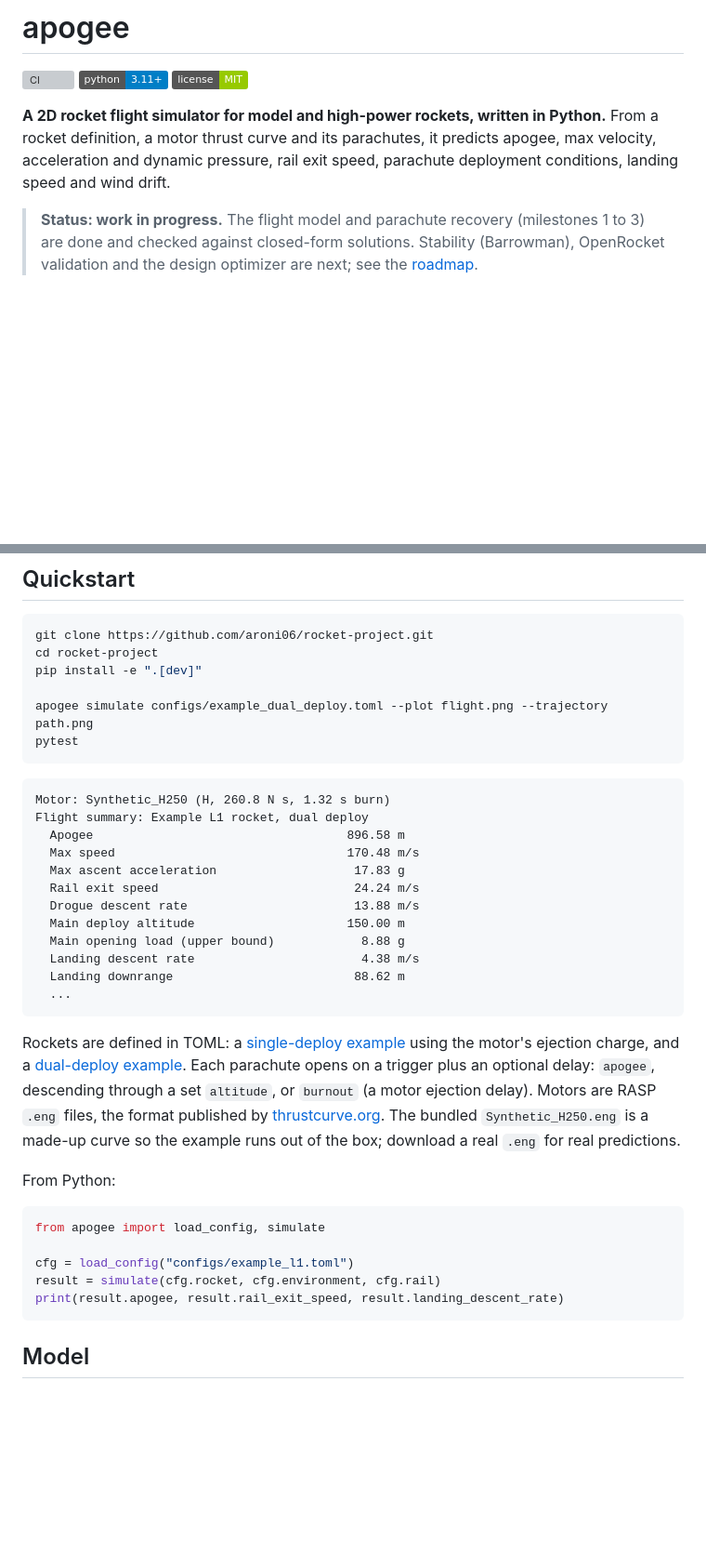
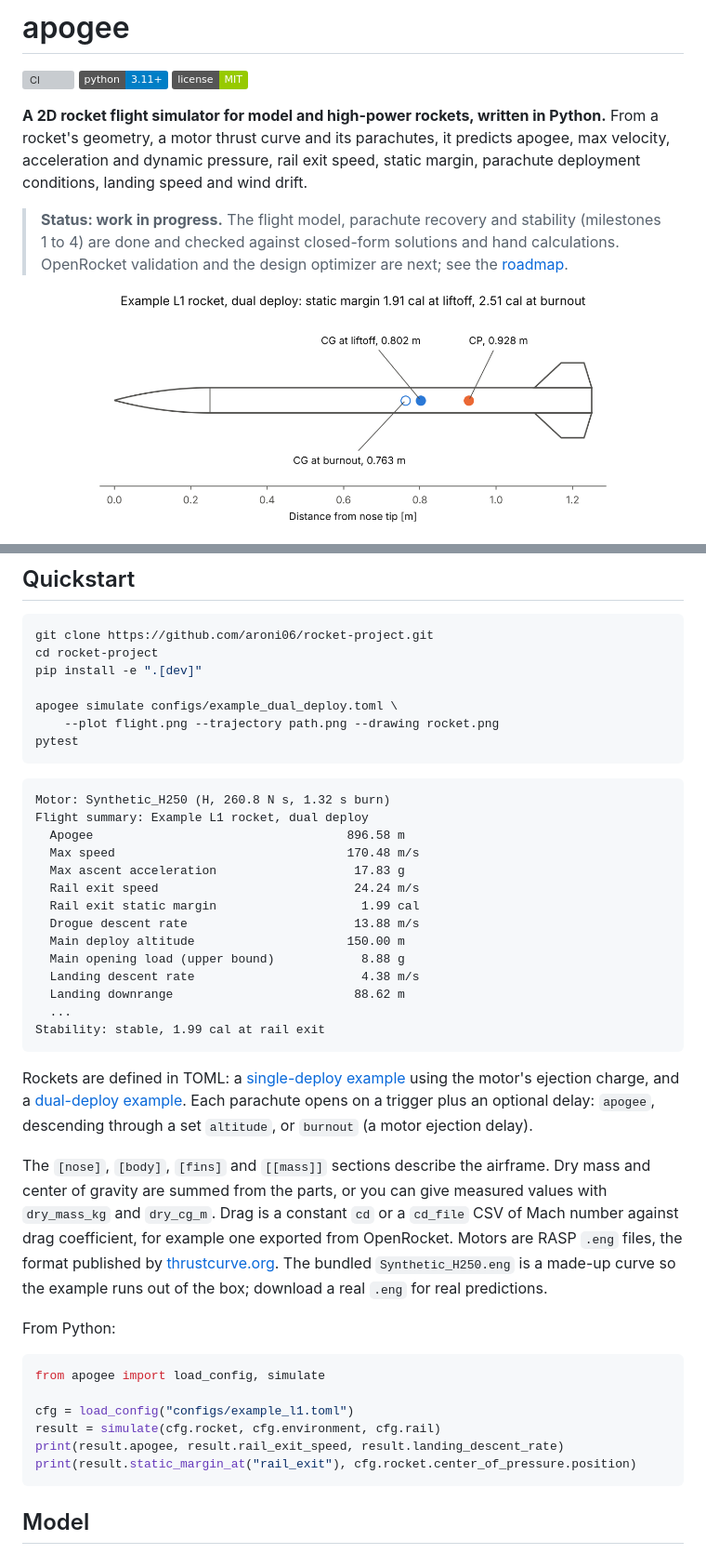
Before and after one commit to aroni06/rocket-project, a Markdown page: README.md, 2 parts joined by grey strips. Shown at 93% size. Drawn GitHub-style; pictures changed too: docs/images/example_rocket.png (added); badges without logos; blank space fills up the shorter version; grey boxes are pictures that could not be loaded.

Commit message:
Give the examples real geometry and document stability
Co-Authored-By: Claude Fable 5.2 <noreply@anthropic.com>
Claude-Session: https://claude.ai/code/session_01WicUGWS3UTmG3FX4m26Y4u

````diff
--- a/README.md
+++ b/README.md
@@ -5,13 +5,15 @@
 ![License: MIT](https://img.shields.io/badge/license-MIT-green)
 
 **A 2D rocket flight simulator for model and high-power rockets, written in Python.** From a
-rocket definition, a motor thrust curve and its parachutes, it predicts apogee, max velocity,
-acceleration and dynamic pressure, rail exit speed, parachute deployment conditions, landing
-speed and wind drift.
+rocket's geometry, a motor thrust curve and its parachutes, it predicts apogee, max velocity,
+acceleration and dynamic pressure, rail exit speed, static margin, parachute deployment
+conditions, landing speed and wind drift.
 
-> **Status: work in progress.** The flight model and parachute recovery (milestones 1 to 3) are
-> done and checked against closed-form solutions. Stability (Barrowman), OpenRocket validation
-> and the design optimizer are next; see the [roadmap](#roadmap).
+> **Status: work in progress.** The flight model, parachute recovery and stability (milestones
+> 1 to 4) are done and checked against closed-form solutions and hand calculations. OpenRocket
+> validation and the design optimizer are next; see the [roadmap](#roadmap).
+
+![Side view of the example rocket with CG and CP](docs/images/example_rocket.png)
 
 ![Simulated flight of the example rocket](docs/images/example_flight.png)
 
@@ -27,7 +29,8 @@ git clone https://github.com/aroni06/rocket-project.git
 cd rocket-project
 pip install -e ".[dev]"
 
-apogee simulate configs/example_dual_deploy.toml --plot flight.png --trajectory path.png
+apogee simulate configs/example_dual_deploy.toml \
+    --plot flight.png --trajectory path.png --drawing rocket.png
 pytest
 ```
 
@@ -38,18 +41,25 @@ Flight summary: Example L1 rocket, dual deploy
   Max speed                                170.48 m/s
   Max ascent acceleration                   17.83 g
   Rail exit speed                           24.24 m/s
+  Rail exit static margin                    1.99 cal
   Drogue descent rate                       13.88 m/s
   Main deploy altitude                     150.00 m
   Main opening load (upper bound)            8.88 g
   Landing descent rate                       4.38 m/s
   Landing downrange                         88.62 m
   ...
+Stability: stable, 1.99 cal at rail exit
 ```
 
 Rockets are defined in TOML: a [single-deploy example](configs/example_l1.toml) using the
 motor's ejection charge, and a [dual-deploy example](configs/example_dual_deploy.toml). Each
 parachute opens on a trigger plus an optional delay: `apogee`, descending through a set
-`altitude`, or `burnout` (a motor ejection delay). Motors are RASP `.eng`
+`altitude`, or `burnout` (a motor ejection delay).
+
+The `[nose]`, `[body]`, `[fins]` and `[[mass]]` sections describe the airframe. Dry mass and
+center of gravity are summed from the parts, or you can give measured values with `dry_mass_kg`
+and `dry_cg_m`. Drag is a constant `cd` or a `cd_file` CSV of Mach number against drag
+coefficient, for example one exported from OpenRocket. Motors are RASP `.eng`
 files, the format published by [thrustcurve.org](https://www.thrustcurve.org). The bundled
 `Synthetic_H250.eng` is a made-up curve so the example runs out of the box; download a real
 `.eng` for real predictions.
@@ -62,6 +72,7 @@ from apogee import load_config, simulate
 cfg = load_config("configs/example_l1.toml")
 result = simulate(cfg.rocket, cfg.environment, cfg.rail)
 print(result.apogee, result.rail_exit_speed, result.landing_descent_rate)
+print(result.static_margin_at("rail_exit"), cfg.rocket.center_of_pressure.position)
 ```
 
 ## Model
````
Also changed, not shown: other parts of README.md (+17 -4 lines), 2 other files.
